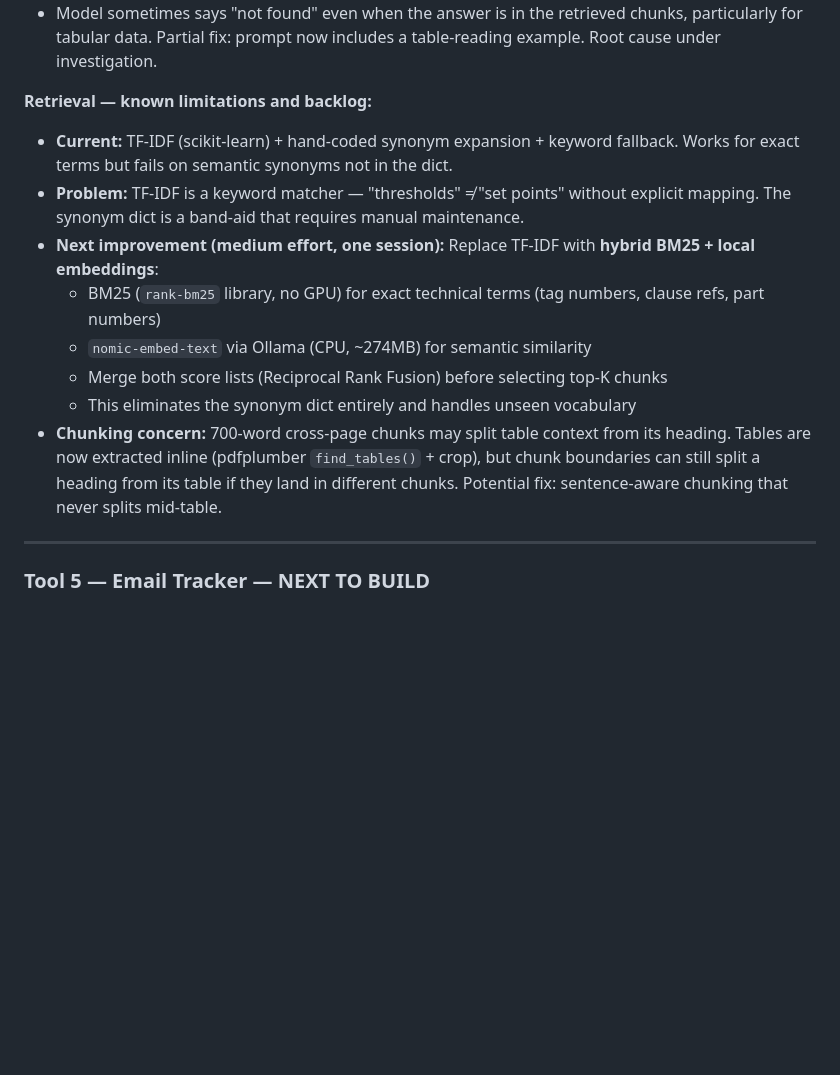
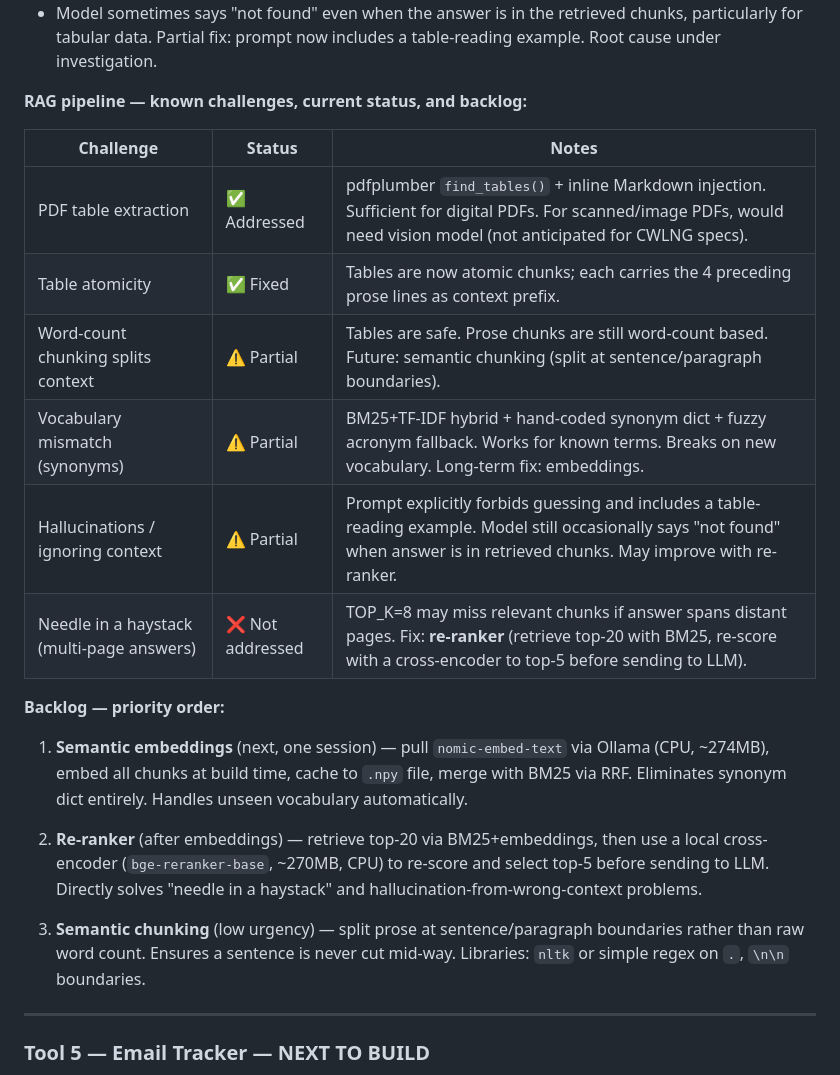
Before and after one commit to povniouk/fgstools, a Markdown page: CLAUDE.md, the part around the change. GitHub-like rendering; blank space fills up the shorter version.

Commit message:
Update RAG challenge analysis with status table and prioritised backlog
Cross-references external RAG best-practice review against current
implementation. Flags what's done, what's partial, and what's missing.
Adds re-ranker (bge-reranker) as backlog item 2 — addresses needle-in-
haystack and hallucination-from-wrong-context problems.

Co-Authored-By: Claude Opus 4.7 <noreply@anthropic.com>

```diff
--- a/CLAUDE.md
+++ b/CLAUDE.md
@@ -128,15 +128,24 @@ All tools will live under a **single Flask app** (port 5000 on `fgstools` LXC) w
 - `gemma4:latest` (12B) is stable for production use.
 - Model sometimes says "not found" even when the answer is in the retrieved chunks, particularly for tabular data. Partial fix: prompt now includes a table-reading example. Root cause under investigation.
 
-**Retrieval — known limitations and backlog:**
-- **Current:** TF-IDF (scikit-learn) + hand-coded synonym expansion + keyword fallback. Works for exact terms but fails on semantic synonyms not in the dict.
-- **Problem:** TF-IDF is a keyword matcher — "thresholds" ≠ "set points" without explicit mapping. The synonym dict is a band-aid that requires manual maintenance.
-- **Next improvement (medium effort, one session):** Replace TF-IDF with **hybrid BM25 + local embeddings**:
-  - BM25 (`rank-bm25` library, no GPU) for exact technical terms (tag numbers, clause refs, part numbers)
-  - `nomic-embed-text` via Ollama (CPU, ~274MB) for semantic similarity
-  - Merge both score lists (Reciprocal Rank Fusion) before selecting top-K chunks
-  - This eliminates the synonym dict entirely and handles unseen vocabulary
-- **Chunking concern:** 700-word cross-page chunks may split table context from its heading. Tables are now extracted inline (pdfplumber `find_tables()` + crop), but chunk boundaries can still split a heading from its table if they land in different chunks. Potential fix: sentence-aware chunking that never splits mid-table.
+**RAG pipeline — known challenges, current status, and backlog:**
+
+| Challenge | Status | Notes |
+|-----------|--------|-------|
+| PDF table extraction | ✅ Addressed | pdfplumber `find_tables()` + inline Markdown injection. Sufficient for digital PDFs. For scanned/image PDFs, would need vision model (not anticipated for CWLNG specs). |
+| Table atomicity | ✅ Fixed | Tables are now atomic chunks; each carries the 4 preceding prose lines as context prefix. |
+| Word-count chunking splits context | ⚠️ Partial | Tables are safe. Prose chunks are still word-count based. Future: semantic chunking (split at sentence/paragraph boundaries). |
+| Vocabulary mismatch (synonyms) | ⚠️ Partial | BM25+TF-IDF hybrid + hand-coded synonym dict + fuzzy acronym fallback. Works for known terms. Breaks on new vocabulary. Long-term fix: embeddings. |
+| Hallucinations / ignoring context | ⚠️ Partial | Prompt explicitly forbids guessing and includes a table-reading example. Model still occasionally says "not found" when answer is in retrieved chunks. May improve with re-ranker. |
+| Needle in a haystack (multi-page answers) | ❌ Not addressed | TOP_K=8 may miss relevant chunks if answer spans distant pages. Fix: **re-ranker** (retrieve top-20 with BM25, re-score with a cross-encoder to top-5 before sending to LLM). |
+
+**Backlog — priority order:**
+
+1. **Semantic embeddings** (next, one session) — pull `nomic-embed-text` via Ollama (CPU, ~274MB), embed all chunks at build time, cache to `.npy` file, merge with BM25 via RRF. Eliminates synonym dict entirely. Handles unseen vocabulary automatically.
+
+2. **Re-ranker** (after embeddings) — retrieve top-20 via BM25+embeddings, then use a local cross-encoder (`bge-reranker-base`, ~270MB, CPU) to re-score and select top-5 before sending to LLM. Directly solves "needle in a haystack" and hallucination-from-wrong-context problems.
+
+3. **Semantic chunking** (low urgency) — split prose at sentence/paragraph boundaries rather than raw word count. Ensures a sentence is never cut mid-way. Libraries: `nltk` or simple regex on `.`, `\n\n` boundaries.
 
 ---
 
```
